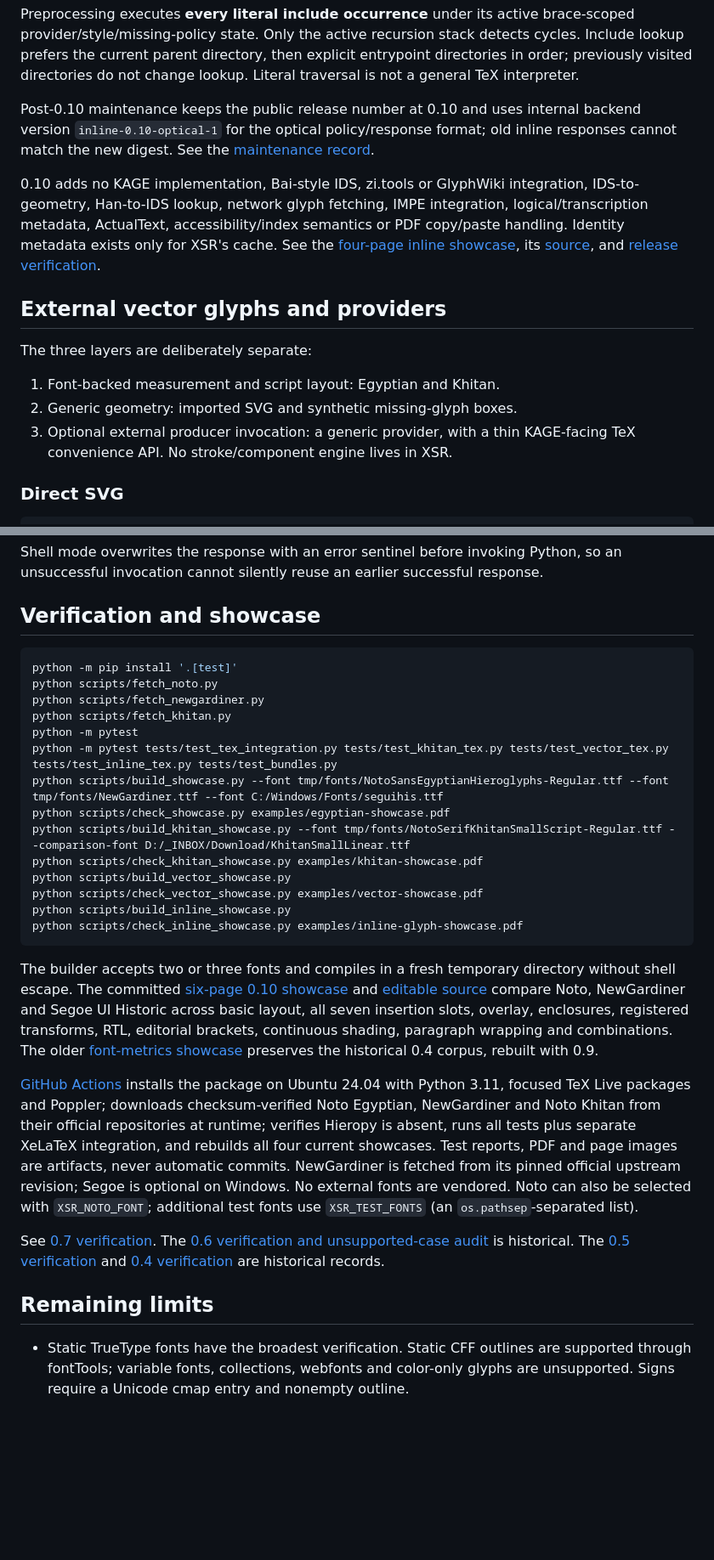
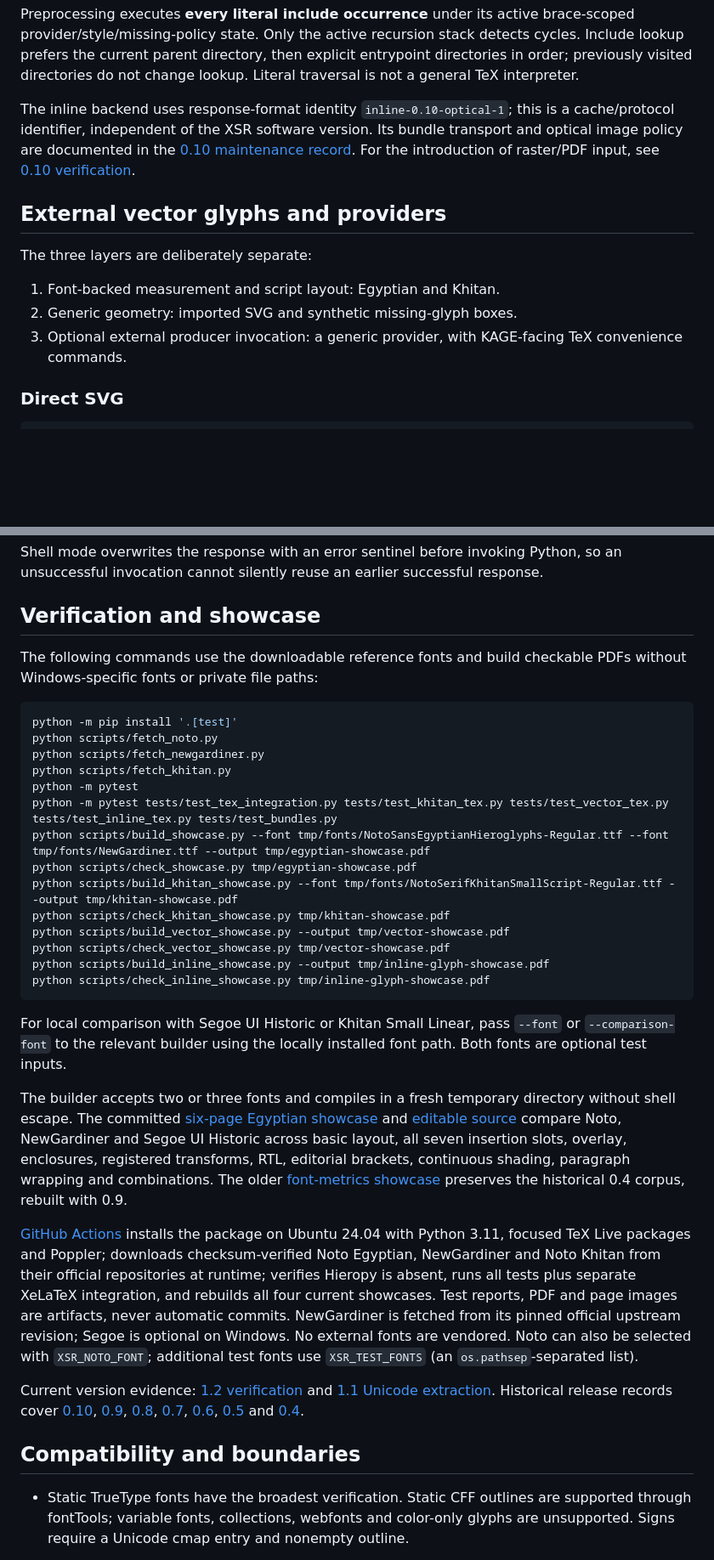
Before and after one commit to KelvinYangBK67/xetex-stack-renderer, a Markdown page: README.md, 2 parts joined by grey strips. Shown at 85% size. GitHub-like rendering; blank space fills up the shorter version.

Commit message:
docs: present current XSR 1.2 behavior and portable usage

````diff
--- a/README.md
+++ b/README.md
@@ -192,18 +170,12 @@ stack detects cycles. Include lookup prefers the current parent directory,
 then explicit entrypoint directories in order; previously visited directories
 do not change lookup. Literal traversal is not a general TeX interpreter.
 
-Post-0.10 maintenance keeps the public release number at 0.10 and uses internal
-backend version `inline-0.10-optical-1` for the optical policy/response format;
-old inline responses cannot match the new digest. See the
-[maintenance record](docs/post-0.10-maintenance.md).
-
-0.10 adds no KAGE implementation, Bai-style IDS, zi.tools or GlyphWiki
-integration, IDS-to-geometry, Han-to-IDS lookup, network glyph fetching, IMPE
-integration, logical/transcription metadata, ActualText, accessibility/index
-semantics or PDF copy/paste handling. Identity metadata exists only for XSR's
-cache. See the [four-page inline showcase](examples/inline-glyph-showcase.pdf),
-its [source](examples/inline-glyph-showcase.tex), and
-[release verification](docs/v0.10-verification.md).
+The inline backend uses response-format identity `inline-0.10-optical-1`;
+this is a cache/protocol identifier, independent of the XSR software version.
+Its bundle transport and optical image policy are documented in the
+[0.10 maintenance record](docs/post-0.10-maintenance.md).
+For the introduction of raster/PDF input, see
+[0.10 verification](docs/v0.10-verification.md).
 
 ## External vector glyphs and providers
 
@@ -211,8 +183,8 @@ The three layers are deliberately separate:
 
 1. Font-backed measurement and script layout: Egyptian and Khitan.
 2. Generic geometry: imported SVG and synthetic missing-glyph boxes.
-3. Optional external producer invocation: a generic provider, with a thin
-   KAGE-facing TeX convenience API. No stroke/component engine lives in XSR.
+3. Optional external producer invocation: a generic provider, with KAGE-facing
+   TeX convenience commands.
 
 ### Direct SVG
 
@@ -712,25 +694,32 @@ so an unsuccessful invocation cannot silently reuse an earlier successful respon
 
 ## Verification and showcase
 
-```powershell
+The following commands use the downloadable reference fonts and build
+checkable PDFs without Windows-specific fonts or private file paths:
+
+```sh
 python -m pip install '.[test]'
 python scripts/fetch_noto.py
 python scripts/fetch_newgardiner.py
 python scripts/fetch_khitan.py
 python -m pytest
 python -m pytest tests/test_tex_integration.py tests/test_khitan_tex.py tests/test_vector_tex.py tests/test_inline_tex.py tests/test_bundles.py
-python scripts/build_showcase.py --font tmp/fonts/NotoSansEgyptianHieroglyphs-Regular.ttf --font tmp/fonts/NewGardiner.ttf --font C:/Windows/Fonts/seguihis.ttf
-python scripts/check_showcase.py examples/egyptian-showcase.pdf
-python scripts/build_khitan_showcase.py --font tmp/fonts/NotoSerifKhitanSmallScript-Regular.ttf --comparison-font D:/_INBOX/Download/KhitanSmallLinear.ttf
-python scripts/check_khitan_showcase.py examples/khitan-showcase.pdf
-python scripts/build_vector_showcase.py
-python scripts/check_vector_showcase.py examples/vector-showcase.pdf
-python scripts/build_inline_showcase.py
-python scripts/check_inline_showcase.py examples/inline-glyph-showcase.pdf
+python scripts/build_showcase.py --font tmp/fonts/NotoSansEgyptianHieroglyphs-Regular.ttf --font tmp/fonts/NewGardiner.ttf --output tmp/egyptian-showcase.pdf
+python scripts/check_showcase.py tmp/egyptian-showcase.pdf
+python scripts/build_khitan_showcase.py --font tmp/fonts/NotoSerifKhitanSmallScript-Regular.ttf --output tmp/khitan-showcase.pdf
+python scripts/check_khitan_showcase.py tmp/khitan-showcase.pdf
+python scripts/build_vector_showcase.py --output tmp/vector-showcase.pdf
+python scripts/check_vector_showcase.py tmp/vector-showcase.pdf
+python scripts/build_inline_showcase.py --output tmp/inline-glyph-showcase.pdf
+python scripts/check_inline_showcase.py tmp/inline-glyph-showcase.pdf
 ```
 
+For local comparison with Segoe UI Historic or Khitan Small Linear, pass
+`--font` or `--comparison-font` to the relevant builder using the
+locally installed font path. Both fonts are optional test inputs.
+
 The builder accepts two or three fonts and compiles in a fresh temporary directory
-without shell escape. The committed [six-page 0.10 showcase](examples/egyptian-showcase.pdf)
+without shell escape. The committed [six-page Egyptian showcase](examples/egyptian-showcase.pdf)
 and [editable source](examples/egyptian-showcase.tex) compare Noto, NewGardiner and
 Segoe UI Historic across basic layout, all seven insertion slots, overlay,
 enclosures, registered transforms, RTL, editorial brackets, continuous shading,
@@ -745,12 +734,14 @@ commits. NewGardiner is fetched from its pinned official upstream revision; Sego
 optional on Windows. No external fonts are vendored. Noto can also be selected with `XSR_NOTO_FONT`; additional test
 fonts use `XSR_TEST_FONTS` (an `os.pathsep`-separated list).
 
-See [0.7 verification](docs/v0.7-verification.md). The
-[0.6 verification and unsupported-case audit](docs/v0.6-verification.md) is historical.
-The [0.5 verification](docs/v0.5-verification.md) and
-[0.4 verification](docs/v0.4-verification.md) are historical records.
+Current version evidence: [1.2 verification](docs/v1.2-verification.md) and
+[1.1 Unicode extraction](docs/v1.1-verification.md). Historical release
+records cover [0.10](docs/v0.10-verification.md),
+[0.9](docs/v0.9-verification.md), [0.8](docs/v0.8-verification.md),
+[0.7](docs/v0.7-verification.md), [0.6](docs/v0.6-verification.md),
+[0.5](docs/v0.5-verification.md) and [0.4](docs/v0.4-verification.md).
 
-## Remaining limits
+## Compatibility and boundaries
 
 - Static TrueType fonts have the broadest verification. Static CFF outlines are
   supported through fontTools; variable fonts, collections, webfonts and color-only
````
Also changed, not shown: other parts of README.md (+33 -45 lines).
